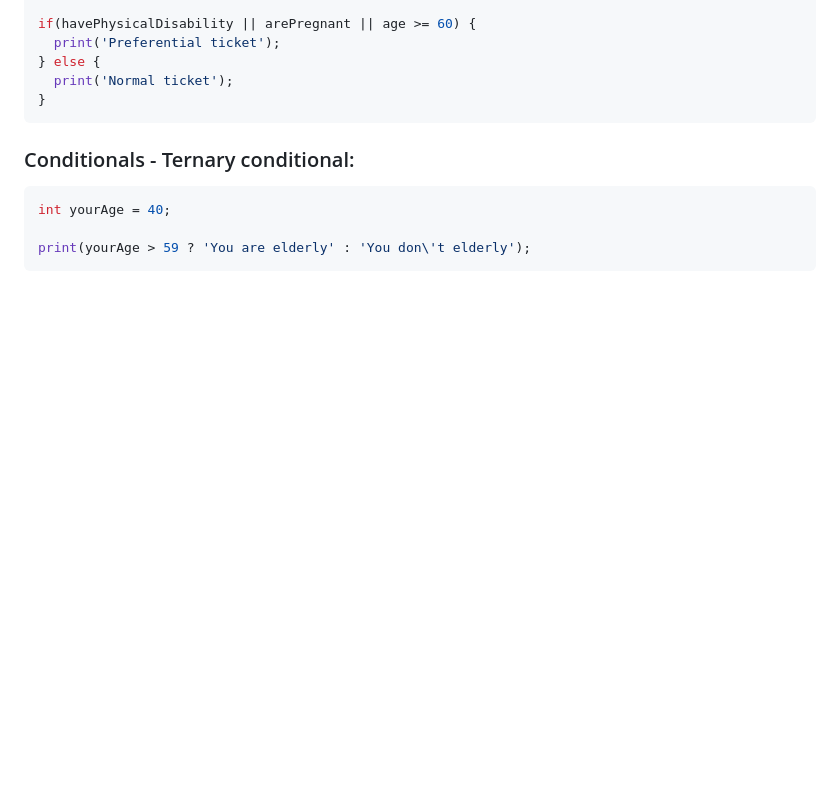
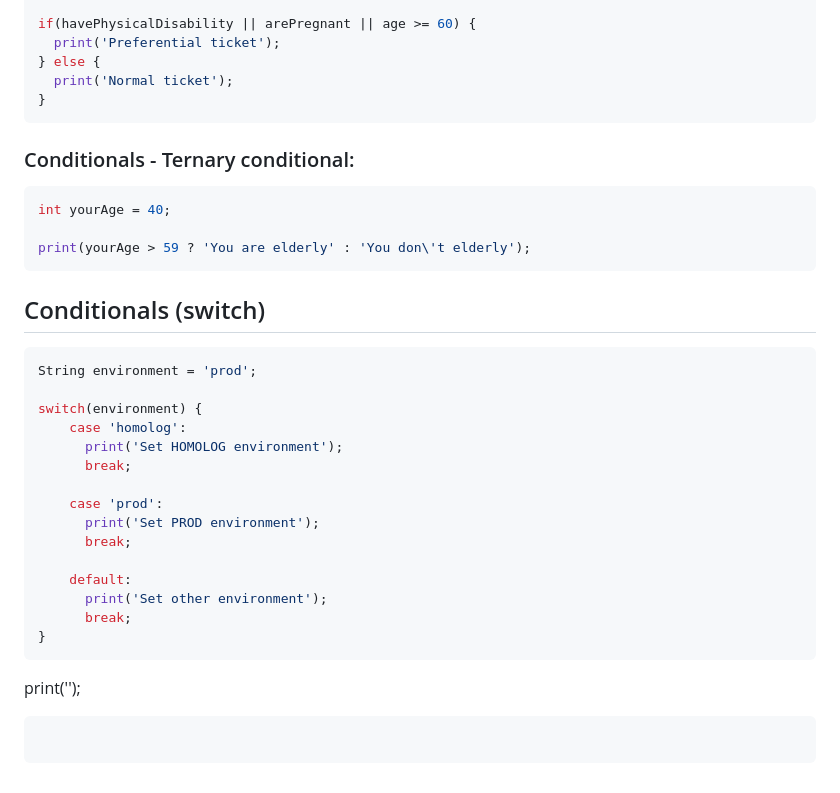
Before and after one commit to jonatttan/LearningFlutter, a Markdown page: README.md, the part around the change. GitHub-like rendering; blank space fills up the shorter version.

Commit message:
Add switch block

```diff
--- a/README.md
+++ b/README.md
@@ -194,3 +194,27 @@ int yourAge = 40;
 
 print(yourAge > 59 ? 'You are elderly' : 'You don\'t elderly');
 ~~~
+
+## Conditionals (switch)
+
+~~~Dart
+String environment = 'prod';
+
+switch(environment) {
+    case 'homolog':
+      print('Set HOMOLOG environment');
+      break;
+
+    case 'prod':
+      print('Set PROD environment');
+      break;
+
+    default:
+      print('Set other environment');
+      break;
+}
+~~~
+
+print('');
+~~~Dart
+~~~
```
